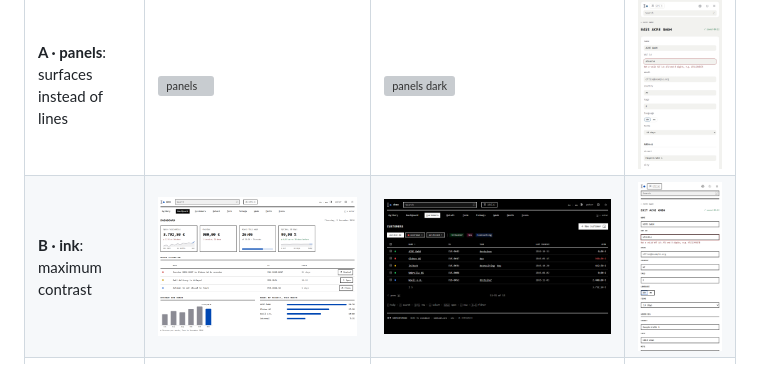
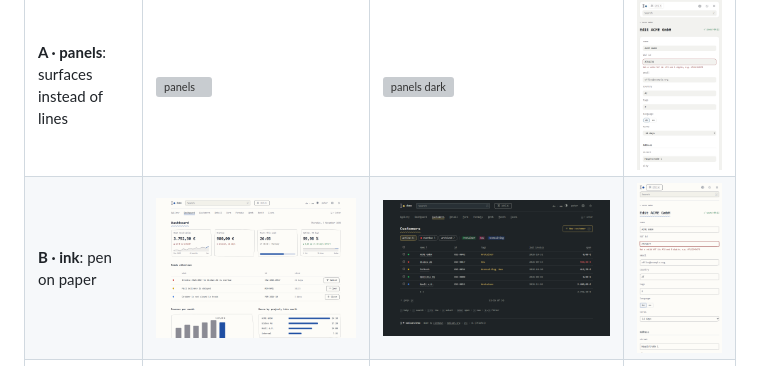
Before and after one commit to nobloat/ui, a Markdown page: README.md, the part around the change. Rendered like a GitHub page; pictures changed too: screenshots/design-ink-dashboard.png, screenshots/design-ink-form-phone.png, screenshots/design-ink-list-dark.png; grey boxes are pictures that could not be loaded.

```diff
--- a/README.md
+++ b/README.md
@@ -34,7 +34,7 @@ Candidates for the second design next to plain (switch them live in the gallery
 | plain (now) | ![plain](screenshots/design-plain-dashboard.png) | ![plain dark](screenshots/design-plain-list-dark.png) | ![plain phone](screenshots/design-plain-form-phone.png) |
 | nordic (now) | ![nordic](screenshots/design-nordic-dashboard.png) | ![nordic dark](screenshots/design-nordic-list-dark.png) | ![nordic phone](screenshots/design-nordic-form-phone.png) |
 | **A · panels**: surfaces instead of lines | ![panels](screenshots/design-panels-dashboard.png) | ![panels dark](screenshots/design-panels-list-dark.png) | ![panels phone](screenshots/design-panels-form-phone.png) |
-| **B · ink**: maximum contrast | ![ink](screenshots/design-ink-dashboard.png) | ![ink dark](screenshots/design-ink-list-dark.png) | ![ink phone](screenshots/design-ink-form-phone.png) |
+| **B · ink**: pen on paper | ![ink](screenshots/design-ink-dashboard.png) | ![ink dark](screenshots/design-ink-list-dark.png) | ![ink phone](screenshots/design-ink-form-phone.png) |
 | **C · compact**: density | ![compact](screenshots/design-compact-dashboard.png) | ![compact dark](screenshots/design-compact-list-dark.png) | ![compact phone](screenshots/design-compact-form-phone.png) |
 | **D · paper**: a printout | ![paper](screenshots/design-paper-dashboard.png) | ![paper dark](screenshots/design-paper-list-dark.png) | ![paper phone](screenshots/design-paper-form-phone.png) |
 
```
Also changed, not shown: screenshots/design-compact-form-phone.png, screenshots/gallery-nordic-dark.png, screenshots/gallery-plain-dark.png, 3 other files.
